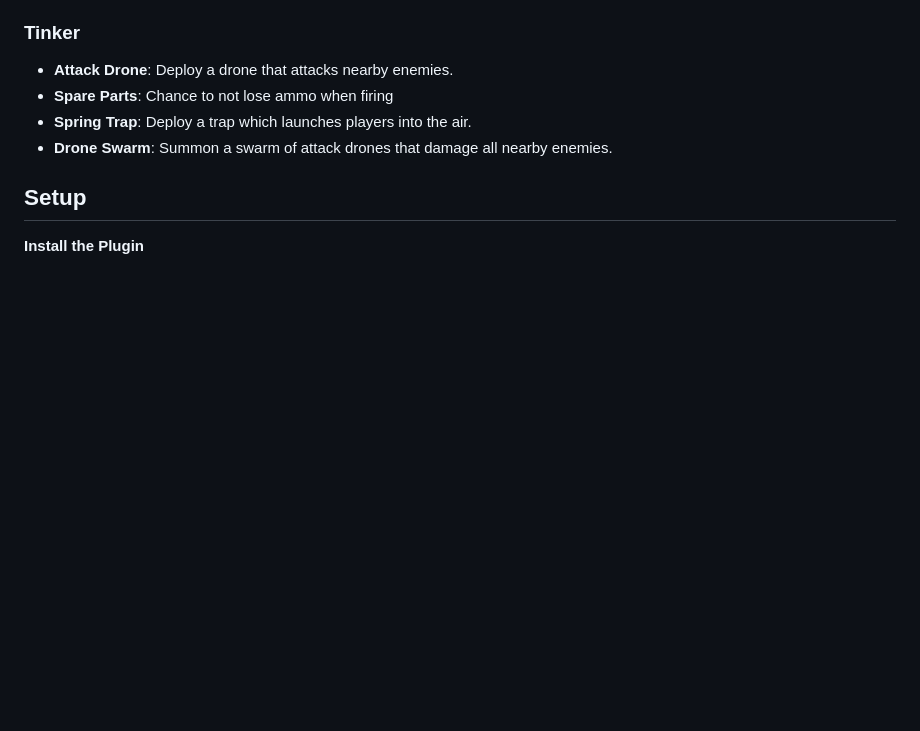
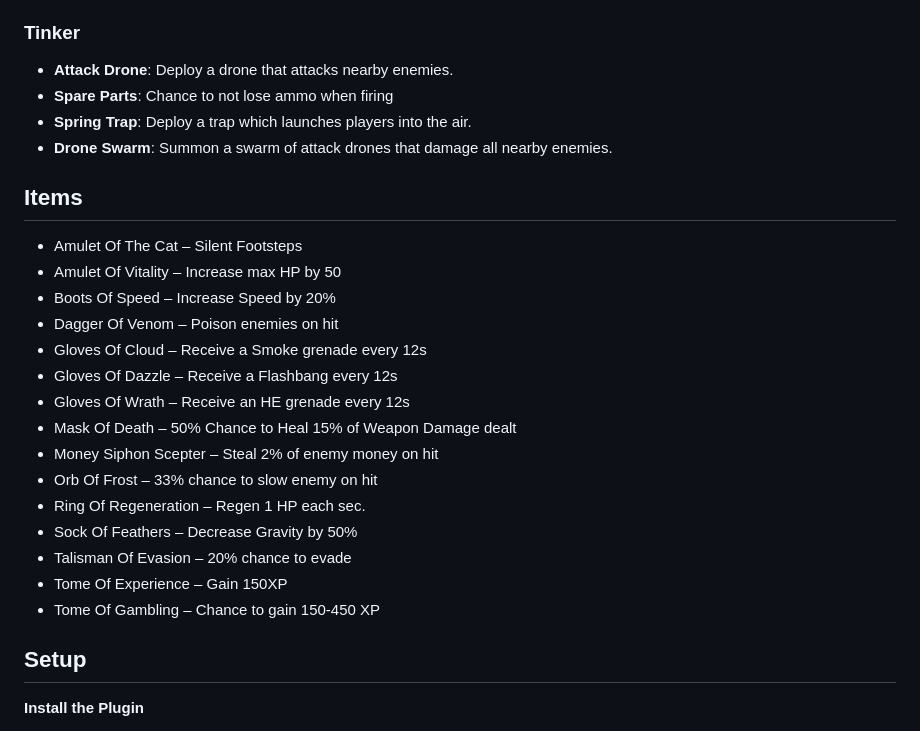
Before and after one commit to Wngui/CS2WarcraftMod, a Markdown page: README.md, the part around the change. GitHub-like rendering; blank space fills up the shorter version.

```diff
--- a/README.md
+++ b/README.md
@@ -109,6 +109,23 @@ Ultimate can be activated by binding it in the console, example
 - **Spring Trap**: Deploy a trap which launches players into the air.
 - **Drone Swarm**: Summon a swarm of attack drones that damage all nearby enemies.
 
+## Items
+- Amulet Of The Cat – Silent Footsteps
+- Amulet Of Vitality – Increase max HP by 50
+- Boots Of Speed – Increase Speed by 20%
+- Dagger Of Venom – Poison enemies on hit
+- Gloves Of Cloud – Receive a Smoke grenade every 12s
+- Gloves Of Dazzle – Receive a Flashbang every 12s
+- Gloves Of Wrath – Receive an HE grenade every 12s
+- Mask Of Death – 50% Chance to Heal 15% of Weapon Damage dealt
+- Money Siphon Scepter – Steal 2% of enemy money on hit
+- Orb Of Frost – 33% chance to slow enemy on hit
+- Ring Of Regeneration – Regen 1 HP each sec.
+- Sock Of Feathers – Decrease Gravity by 50%
+- Talisman Of Evasion – 20% chance to evade
+- Tome Of Experience – Gain 150XP
+- Tome Of Gambling – Chance to gain 150-450 XP
+
 ## Setup
 
 **Install the Plugin**
```
